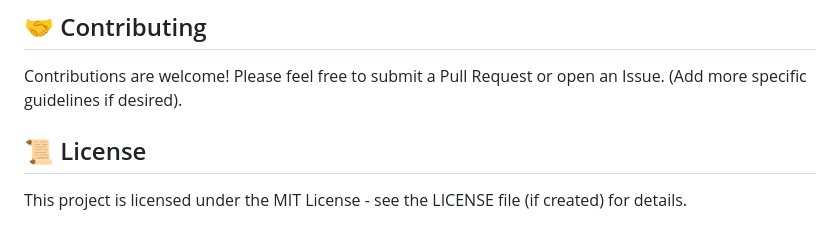
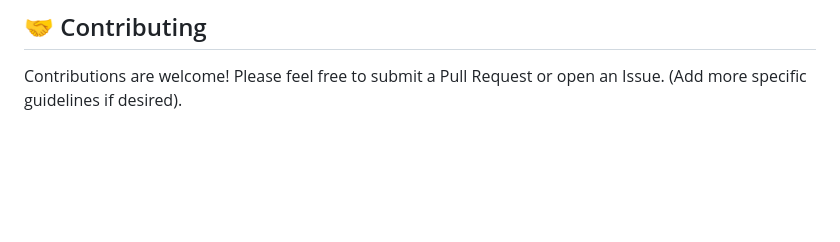
Before and after one commit to Aethezz/Course-Content-RAG-Chatbot, a Markdown page: readme.md, the part around the change. Drawn GitHub-style; blank space fills up the shorter version.

```diff
--- a/readme.md
+++ b/readme.md
@@ -101,7 +101,3 @@
 ## 🤝 Contributing
 
 Contributions are welcome! Please feel free to submit a Pull Request or open an Issue. (Add more specific guidelines if desired).
-
-## 📜 License
-
-This project is licensed under the MIT License - see the LICENSE file (if created) for details.
```
